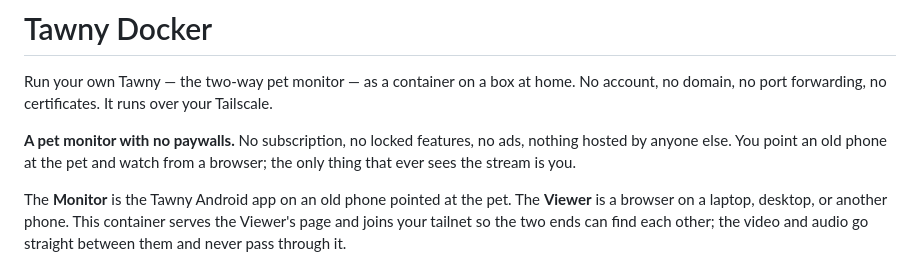
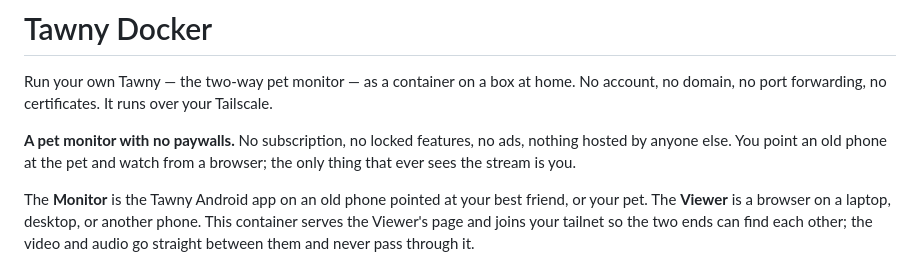
Before and after one commit to PressF4me/Tawny-Docker, a Markdown page: README.md, the part around the change. GitHub-like rendering.

```diff
--- a/README.md
+++ b/README.md
@@ -8,7 +8,7 @@ Tailscale.
 nothing hosted by anyone else. You point an old phone at the pet and watch from
 a browser; the only thing that ever sees the stream is you.
 
-The **Monitor** is the Tawny Android app on an old phone pointed at the pet. The
+The **Monitor** is the Tawny Android app on an old phone pointed at your best friend, or your pet. The
 **Viewer** is a browser on a laptop, desktop, or another phone. This container
 serves the Viewer's page and joins your tailnet so the two ends can find each
 other; the video and audio go straight between them and never pass through it.
```
